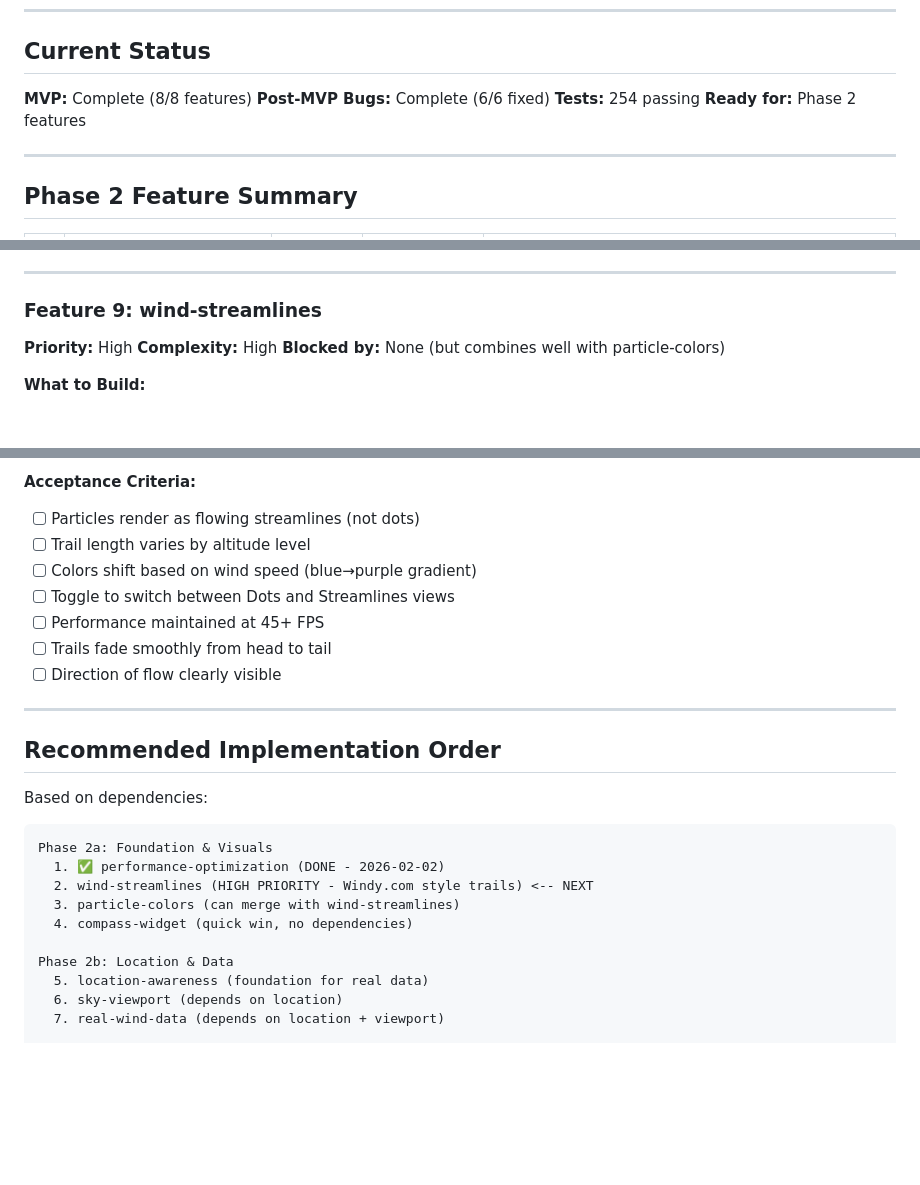
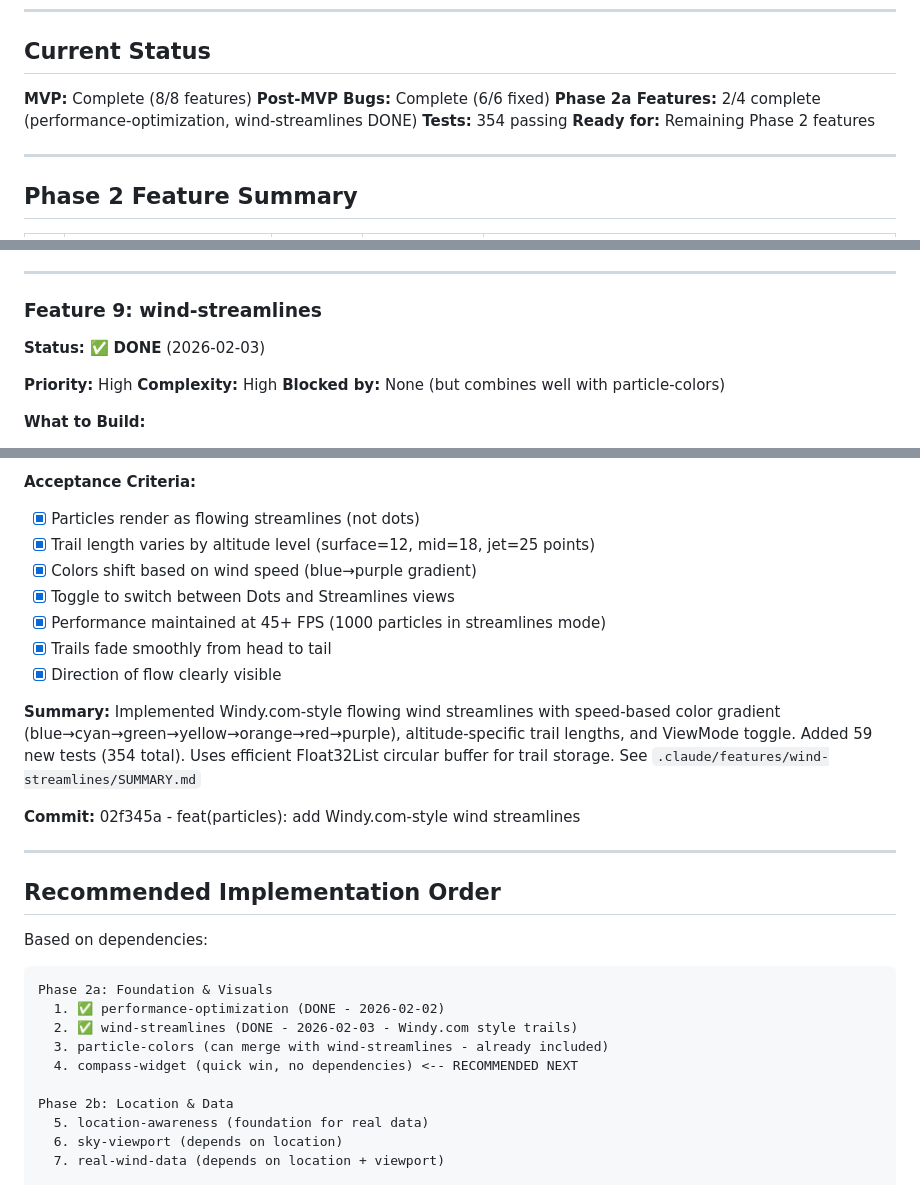
Before and after one commit to sgupta604/wind-lens, a Markdown page: .claude/pipeline/ROADMAP_PHASE2.md, 3 parts joined by grey strips. Drawn GitHub-style; blank space fills up the shorter version.

````diff
--- a/.claude/pipeline/ROADMAP_PHASE2.md
+++ b/.claude/pipeline/ROADMAP_PHASE2.md
@@ -9,8 +9,9 @@
 
 **MVP:** Complete (8/8 features)
 **Post-MVP Bugs:** Complete (6/6 fixed)
-**Tests:** 254 passing
-**Ready for:** Phase 2 features
+**Phase 2a Features:** 2/4 complete (performance-optimization, wind-streamlines DONE)
+**Tests:** 354 passing
+**Ready for:** Remaining Phase 2 features
 
 ---
 
@@ -273,6 +274,8 @@ Sky coverage radius = f(pitch, altitude_level)
 
 ### Feature 9: wind-streamlines
 
+**Status:** ✅ **DONE** (2026-02-03)
+
 **Priority:** High
 **Complexity:** High
 **Blocked by:** None (but combines well with particle-colors)
@@ -353,13 +356,17 @@ class StreamlineParticle {
 - Test on device - ensure 45+ FPS maintained
 
 **Acceptance Criteria:**
-- [ ] Particles render as flowing streamlines (not dots)
-- [ ] Trail length varies by altitude level
-- [ ] Colors shift based on wind speed (blue→purple gradient)
-- [ ] Toggle to switch between Dots and Streamlines views
-- [ ] Performance maintained at 45+ FPS
-- [ ] Trails fade smoothly from head to tail
-- [ ] Direction of flow clearly visible
+- [x] Particles render as flowing streamlines (not dots)
+- [x] Trail length varies by altitude level (surface=12, mid=18, jet=25 points)
+- [x] Colors shift based on wind speed (blue→purple gradient)
+- [x] Toggle to switch between Dots and Streamlines views
+- [x] Performance maintained at 45+ FPS (1000 particles in streamlines mode)
+- [x] Trails fade smoothly from head to tail
+- [x] Direction of flow clearly visible
+
+**Summary:** Implemented Windy.com-style flowing wind streamlines with speed-based color gradient (blue→cyan→green→yellow→orange→red→purple), altitude-specific trail lengths, and ViewMode toggle. Added 59 new tests (354 total). Uses efficient Float32List circular buffer for trail storage. See `.claude/features/wind-streamlines/SUMMARY.md`
+
+**Commit:** 02f345a - feat(particles): add Windy.com-style wind streamlines
 
 ---
 
@@ -370,9 +377,9 @@ Based on dependencies:
 ```
 Phase 2a: Foundation & Visuals
   1. ✅ performance-optimization (DONE - 2026-02-02)
-  2. wind-streamlines (HIGH PRIORITY - Windy.com style trails) <-- NEXT
-  3. particle-colors (can merge with wind-streamlines)
-  4. compass-widget (quick win, no dependencies)
+  2. ✅ wind-streamlines (DONE - 2026-02-03 - Windy.com style trails)
+  3. particle-colors (can merge with wind-streamlines - already included)
+  4. compass-widget (quick win, no dependencies) <-- RECOMMENDED NEXT
 
 Phase 2b: Location & Data
   5. location-awareness (foundation for real data)
````
Also changed, not shown: .claude/pipeline/STATUS.md (+43 -64 lines).
